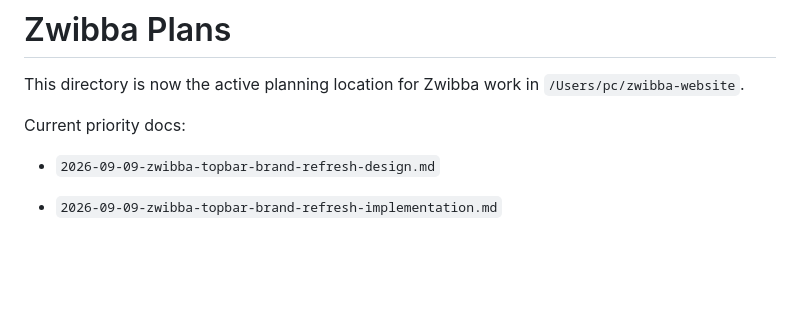
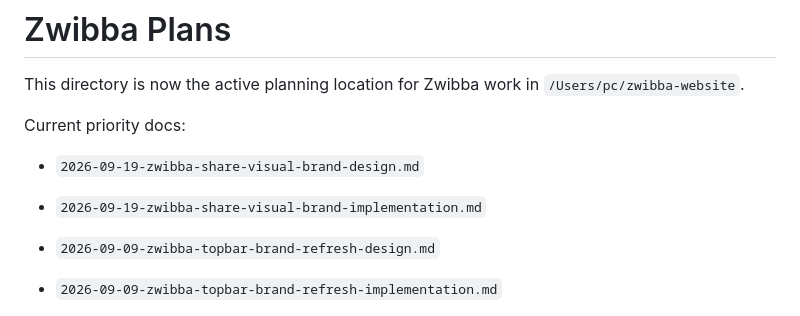
Before and after one commit to yvesvandamme1975-sketch/zwibba-website, a Markdown page: docs/plans/README.md, the part around the change. Drawn GitHub-style; blank space fills up the shorter version.

Commit message:
docs: scope share visual brand corrections

```diff
--- a/docs/plans/README.md
+++ b/docs/plans/README.md
@@ -3,6 +3,9 @@
 This directory is now the active planning location for Zwibba work in `/Users/pc/zwibba-website`.
 
 Current priority docs:
+
+- `2026-09-19-zwibba-share-visual-brand-design.md`
+- `2026-09-19-zwibba-share-visual-brand-implementation.md`
 
 - `2026-09-09-zwibba-topbar-brand-refresh-design.md`
 - `2026-09-09-zwibba-topbar-brand-refresh-implementation.md`
```
Also changed, not shown: docs/plans/2026-09-19-zwibba-share-visual-brand-design.md (added, +23 -0 lines), docs/plans/2026-09-19-zwibba-share-visual-brand-implementation.md (added, +36 -0 lines).
